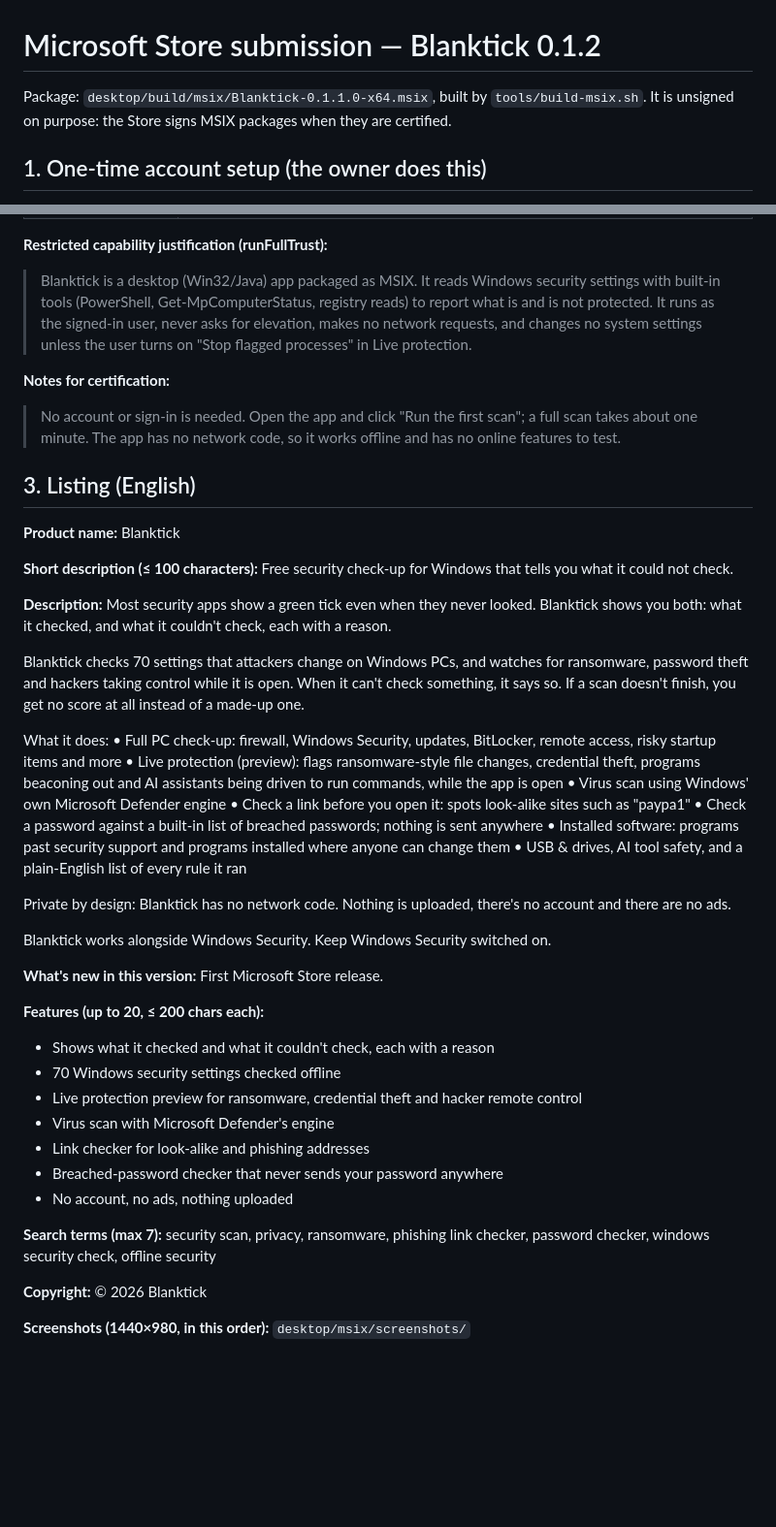
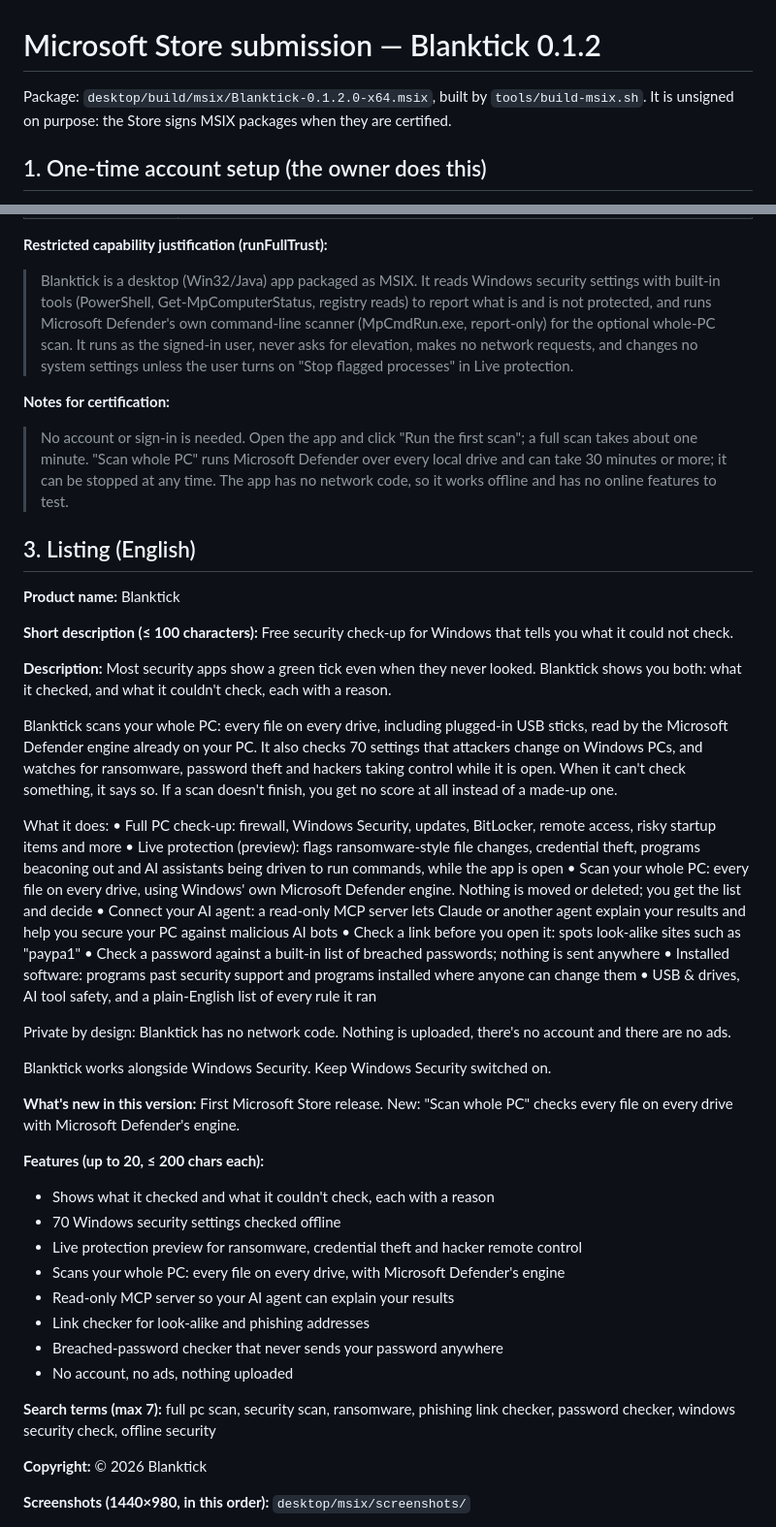
Before and after one commit to opemaid/blanktick, a Markdown page: desktop/msix/STORE-LISTING.md, 2 parts joined by grey strips. Shown at 97% size. GitHub-like rendering; blank space fills up the shorter version.

Commit message:
Store listing: 0.1.2 package, whole-PC scan and MCP in the copy
Co-Authored-By: Claude Opus 5.5 <noreply@anthropic.com>

```diff
--- a/desktop/msix/STORE-LISTING.md
+++ b/desktop/msix/STORE-LISTING.md
@@ -1,6 +1,6 @@
 # Microsoft Store submission — Blanktick 0.1.2
 
-Package: `desktop/build/msix/Blanktick-0.1.1.0-x64.msix`, built by `tools/build-msix.sh`.
+Package: `desktop/build/msix/Blanktick-0.1.2.0-x64.msix`, built by `tools/build-msix.sh`.
 It is unsigned on purpose: the Store signs MSIX packages when they are certified.
 
 ## 1. One-time account setup (the owner does this)
@@ -35,13 +35,15 @@ The Store rejects any upload whose identity doesn't match these three values exa
 **Restricted capability justification (runFullTrust):**
 > Blanktick is a desktop (Win32/Java) app packaged as MSIX. It reads Windows security
 > settings with built-in tools (PowerShell, Get-MpComputerStatus, registry reads) to report
-> what is and is not protected. It runs as the signed-in user, never asks for elevation,
+> what is and is not protected, and runs Microsoft Defender's own command-line scanner
+> (MpCmdRun.exe, report-only) for the optional whole-PC scan. It runs as the signed-in user, never asks for elevation,
 > makes no network requests, and changes no system settings unless the user turns on
 > "Stop flagged processes" in Live protection.
 
 **Notes for certification:**
 > No account or sign-in is needed. Open the app and click "Run the first scan"; a full scan
-> takes about one minute. The app has no network code, so it works offline and has no
+> takes about one minute. "Scan whole PC" runs Microsoft Defender over every local drive and can
+> take 30 minutes or more; it can be stopped at any time. The app has no network code, so it works offline and has no
 > online features to test.
 
 ## 3. Listing (English)
@@ -54,12 +56,13 @@ Free security check-up for Windows that tells you what it could not check.
 **Description:**
 Most security apps show a green tick even when they never looked. Blanktick shows you both: what it checked, and what it couldn't check, each with a reason.
 
-Blanktick checks 70 settings that attackers change on Windows PCs, and watches for ransomware, password theft and hackers taking control while it is open. When it can't check something, it says so. If a scan doesn't finish, you get no score at all instead of a made-up one.
+Blanktick scans your whole PC: every file on every drive, including plugged-in USB sticks, read by the Microsoft Defender engine already on your PC. It also checks 70 settings that attackers change on Windows PCs, and watches for ransomware, password theft and hackers taking control while it is open. When it can't check something, it says so. If a scan doesn't finish, you get no score at all instead of a made-up one.
 
 What it does:
 • Full PC check-up: firewall, Windows Security, updates, BitLocker, remote access, risky startup items and more
 • Live protection (preview): flags ransomware-style file changes, credential theft, programs beaconing out and AI assistants being driven to run commands, while the app is open
-• Virus scan using Windows' own Microsoft Defender engine
+• Scan your whole PC: every file on every drive, using Windows' own Microsoft Defender engine. Nothing is moved or deleted; you get the list and decide
+• Connect your AI agent: a read-only MCP server lets Claude or another agent explain your results and help you secure your PC against malicious AI bots
 • Check a link before you open it: spots look-alike sites such as "paypa1"
 • Check a password against a built-in list of breached passwords; nothing is sent anywhere
 • Installed software: programs past security support and programs installed where anyone can change them
@@ -69,18 +72,19 @@ Private by design: Blanktick has no network code. Nothing is uploaded, there's n
 
 Blanktick works alongside Windows Security. Keep Windows Security switched on.
 
-**What's new in this version:** First Microsoft Store release.
+**What's new in this version:** First Microsoft Store release. New: "Scan whole PC" checks every file on every drive with Microsoft Defender's engine.
 
 **Features (up to 20, ≤ 200 chars each):**
 - Shows what it checked and what it couldn't check, each with a reason
 - 70 Windows security settings checked offline
 - Live protection preview for ransomware, credential theft and hacker remote control
-- Virus scan with Microsoft Defender's engine
+- Scans your whole PC: every file on every drive, with Microsoft Defender's engine
+- Read-only MCP server so your AI agent can explain your results
 - Link checker for look-alike and phishing addresses
 - Breached-password checker that never sends your password anywhere
 - No account, no ads, nothing uploaded
 
-**Search terms (max 7):** security scan, privacy, ransomware, phishing link checker, password checker, windows security check, offline security
+**Search terms (max 7):** full pc scan, security scan, ransomware, phishing link checker, password checker, windows security check, offline security
 
 **Copyright:** © 2026 Blanktick
 
```
